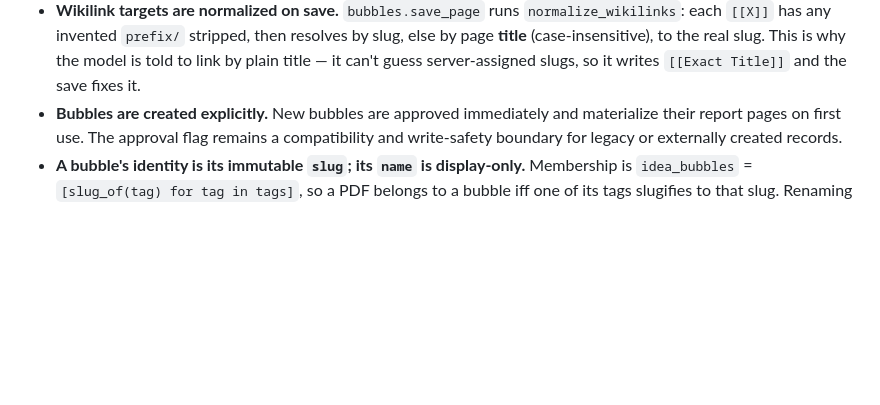
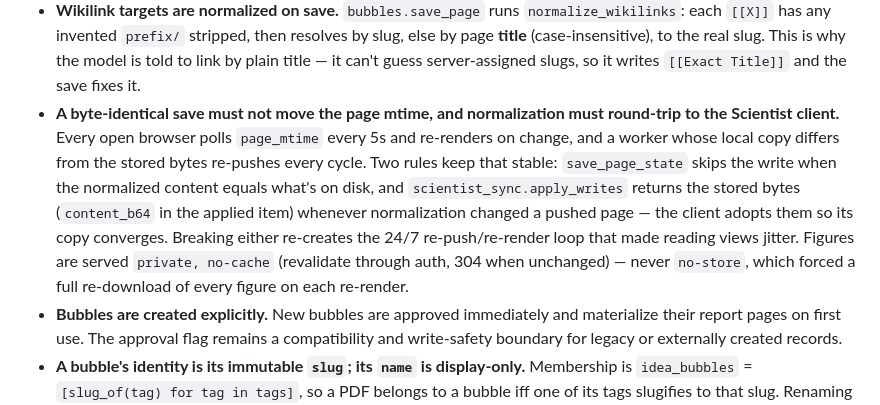
Before and after one commit to HamidrezaKmK/lockedin, a Markdown page: CLAUDE.md, the part around the change. Rendered like a GitHub page; blank space fills up the shorter version.

Commit message:
Document the mtime/normalization stability rules
Co-Authored-By: Claude Opus 5 (1M context) <noreply@anthropic.com>
Claude-Session: https://claude.ai/code/session_01RxhFCkxacCNyyHY7C8uJsv

```diff
--- a/CLAUDE.md
+++ b/CLAUDE.md
@@ -138,6 +138,15 @@ data/workspaces/<workspace-id>/
   each `[[X]]` has any invented `prefix/` stripped, then resolves by slug, else by page **title**
   (case-insensitive), to the real slug. This is why the model is told to link by plain title —
   it can't guess server-assigned slugs, so it writes `[[Exact Title]]` and the save fixes it.
+- **A byte-identical save must not move the page mtime, and normalization must round-trip to the
+  Scientist client.** Every open browser polls `page_mtime` every 5s and re-renders on change, and
+  a worker whose local copy differs from the stored bytes re-pushes every cycle. Two rules keep
+  that stable: `save_page_state` skips the write when the normalized content equals what's on disk,
+  and `scientist_sync.apply_writes` returns the stored bytes (`content_b64` in the applied item)
+  whenever normalization changed a pushed page — the client adopts them so its copy converges.
+  Breaking either re-creates the 24/7 re-push/re-render loop that made reading views jitter.
+  Figures are served `private, no-cache` (revalidate through auth, 304 when unchanged) — never
+  `no-store`, which forced a full re-download of every figure on each re-render.
 - **Bubbles are created explicitly.** New bubbles are approved immediately and materialize their
   report pages on first use. The approval flag remains a compatibility and write-safety boundary
   for legacy or externally created records.
```
